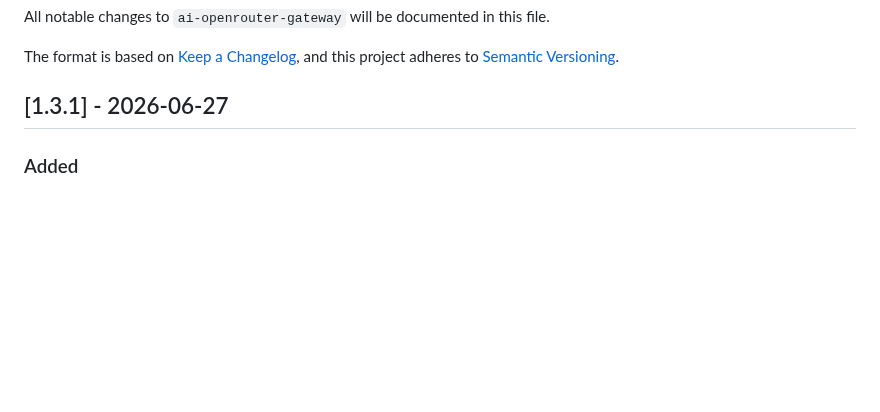
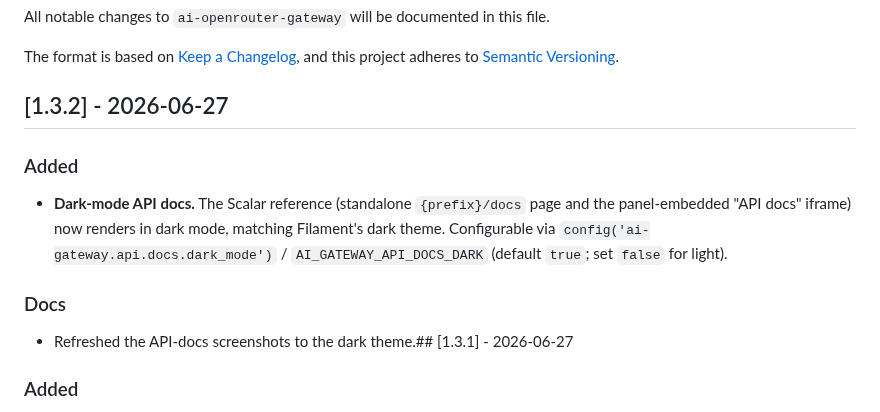
Before and after one commit to andrecorugda/ai-openrouter-gateway, a Markdown page: CHANGELOG.md, the part around the change. GitHub-like rendering; blank space fills up the shorter version.

```diff
--- a/CHANGELOG.md
+++ b/CHANGELOG.md
@@ -5,7 +5,13 @@ All notable changes to `ai-openrouter-gateway` will be documented in this file.
 The format is based on [Keep a Changelog](https://keepachangelog.com/en/1.0.0/),
 and this project adheres to [Semantic Versioning](https://semver.org/spec/v2.0.0.html).
 
-## [1.3.1] - 2026-06-27
+## [1.3.2] - 2026-06-27
+
+### Added
+- **Dark-mode API docs.** The Scalar reference (standalone `{prefix}/docs` page and the panel-embedded "API docs" iframe) now renders in dark mode, matching Filament's dark theme. Configurable via `config('ai-gateway.api.docs.dark_mode')` / `AI_GATEWAY_API_DOCS_DARK` (default `true`; set `false` for light).
+
+### Docs
+- Refreshed the API-docs screenshots to the dark theme.## [1.3.1] - 2026-06-27
 
 ### Added
 - **API docs as a Filament page** — the interactive Scalar reference is now embedded in the admin panel (under AI & Automation → API docs) via an iframe, so admins can browse/test the API without leaving Filament. Hidden when the API or its docs are disabled.
```
Also changed, not shown: README.md (+1 -1 lines), screenshots/api-docs.png, screenshots/filament-api-docs.png, 3 other files.
